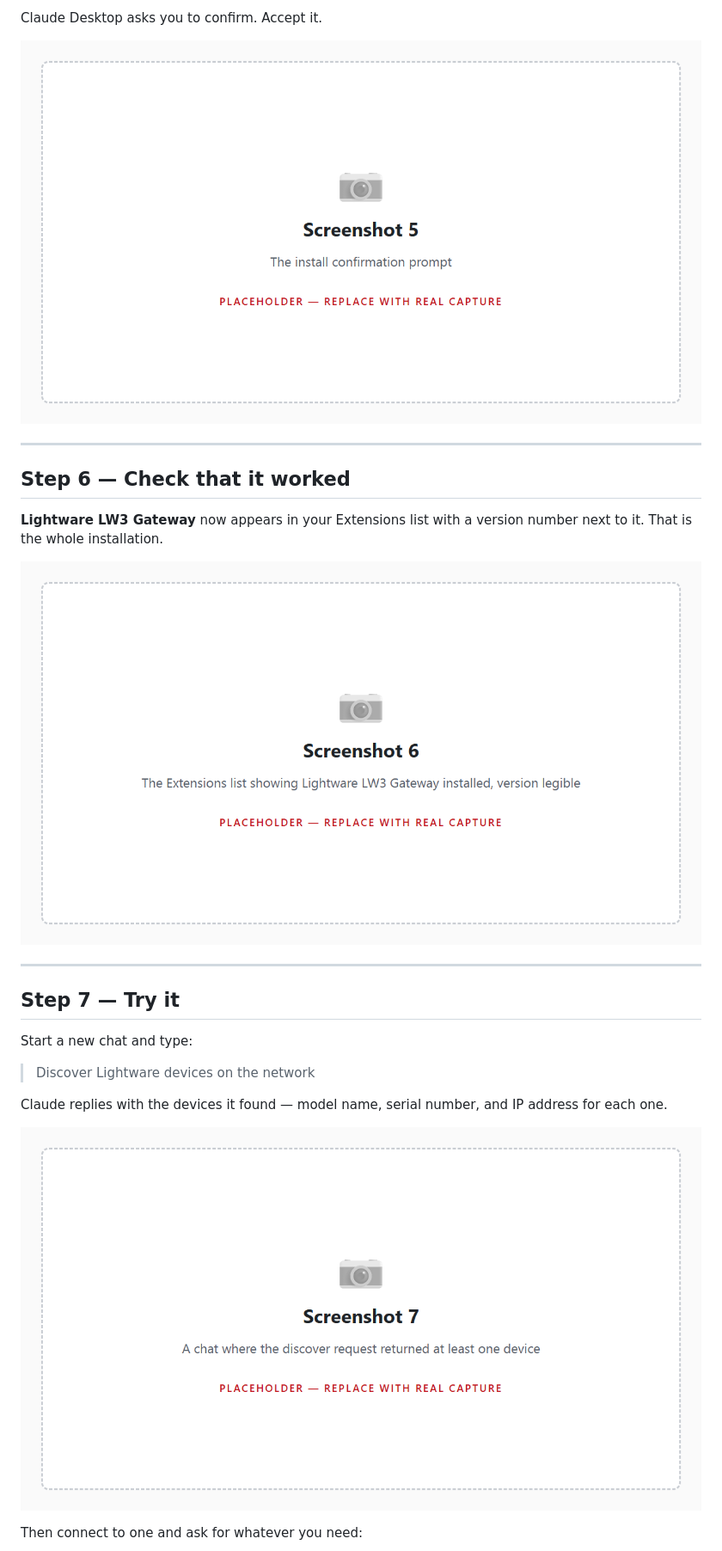
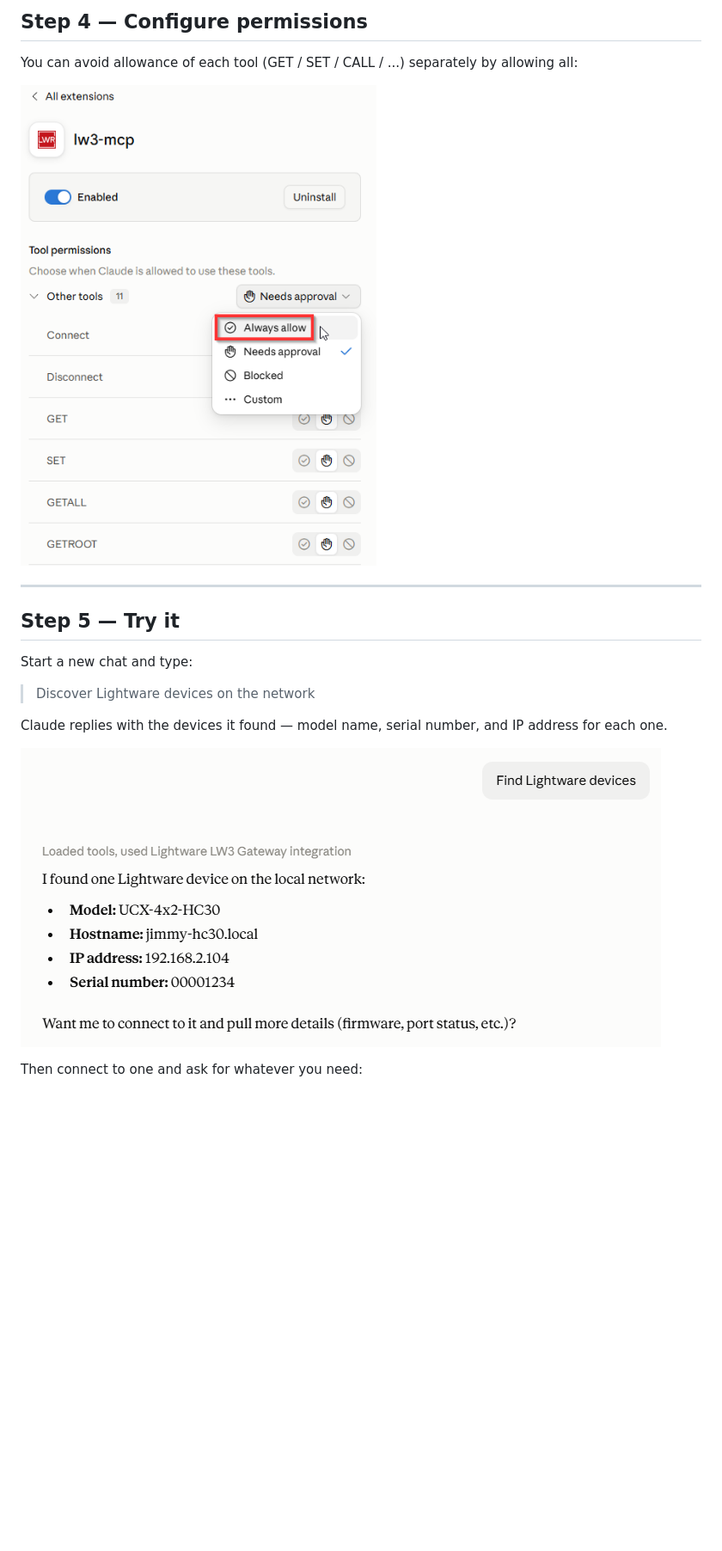
Before and after one commit to tothandrastata/lw3-mcp, a Markdown page: WALKTHROUGH.md, the part around one of its changes. Shown at 86% size. Rendered like a GitHub page; pictures changed too: assets/screenshots/05-confirm.png, assets/screenshots/07-first-use.png; blank space fills up the shorter version.

```diff
--- a/WALKTHROUGH.md
+++ b/WALKTHROUGH.md
@@ -65,20 +72,15 @@ Open your Downloads folder next to the Claude Desktop window. Drag
 
-Claude Desktop asks you to confirm. Accept it.
+## Step 4 — Configure permissions
 
-![Screenshot 5: the install confirmation prompt](assets/screenshots/05-confirm.png)
+You can avoid allowance of each tool (GET / SET / CALL / ...) separately by allowing all:
+
+![Allow all tools of the extension](assets/screenshots/05-confirm.png)
 
 ---
 
-## Step 6 — Check that it worked
+<div class="page-break"></div>
 
-**Lightware LW3 Gateway** now appears in your Extensions list with a version
-number next to it. That is the whole installation.
-
-![Screenshot 6: the Extensions list showing Lightware LW3 Gateway installed](assets/screenshots/06-installed.png)
-
----
-
-## Step 7 — Try it
+## Step 5 — Try it
 
 Start a new chat and type:
 
```
Also changed, not shown: other parts of WALKTHROUGH.md (+26 -19 lines), assets/screenshots/01-download.png (deleted), assets/screenshots/02-settings.png, assets/screenshots/04-drag.png, assets/screenshots/08-videostatus.png (added).
